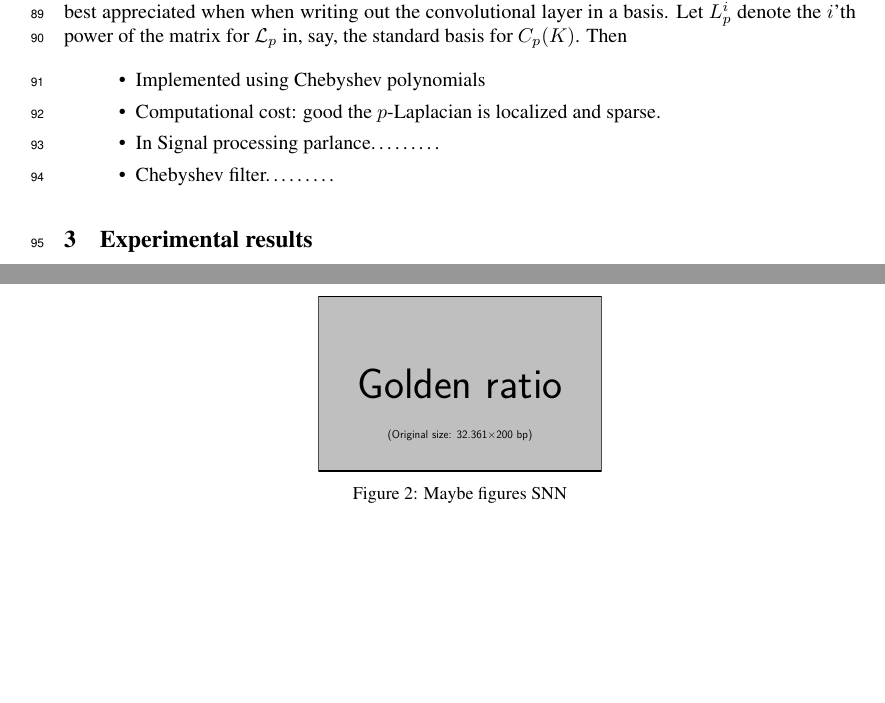
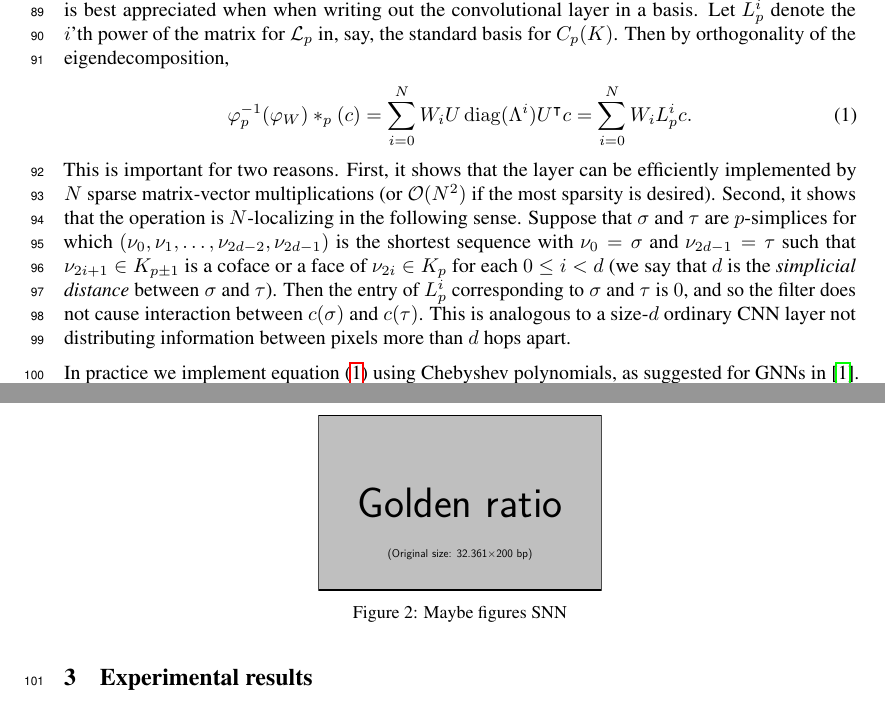
Before and after one commit to stefaniaebli/paper-snn-neurips2020tda, a LaTeX paper (neurips_2020_tda.tex, which reads common.tex, scnn.tex): two parts of pages 3 and 4 of 7, joined at a grey line, cut so that both start at the same text, the shorter picture padded with empty space. Compiled offline with pdfLaTeX.

Commit message:
More or less finished SCNN section.

```diff
--- a/common.tex
+++ b/common.tex
@@ -18,6 +18,7 @@
 \newcommand{\iso}{\ensuremath{\cong}}
 \newcommand{\rank}{\ensuremath{\text{rank}}}
 \newcommand{\inv}{\ensuremath{^{-1}}}
+\newcommand{\transpose}{\ensuremath{^{\intercal}}}
 
 
 \newcommand{\ie}{}
@@ -50,6 +51,7 @@
 \DeclareMathOperator{\im}{im}
 \DeclareMathOperator{\proj}{proj}
 \DeclareMathOperator{\VR}{VR}
+\DeclareMathOperator{\diag}{diag}
 
 
 %---------For commenting--------
--- a/scnn.tex
+++ b/scnn.tex
@@ -25,14 +25,14 @@ Within this framework, we are led to define a \emph{simplicial convolutional lay
 \end{equation*}
 for small $N$. In signal processing parlance, one would say that such a convolutional layer \emph{learns filters that are low-degree polynomials in the frequency domain}.
 
-The reason for restricting the filters to be such low-degree polynomials (in the frequency domain) is best appreciated when when writing out the convolutional layer in a basis. Let $L^i_p$ denote the $i$'th power of the matrix for $\mathcal{L}_p$ in, say, the standard basis for $C_p(K)$. Then
+The reason for restricting the filters to be such low-degree polynomials (in the frequency domain) is best appreciated when when writing out the convolutional layer in a basis. Let $L^i_p$ denote the $i$'th power of the matrix for $\mathcal{L}_p$ in, say, the standard basis for $C_p(K)$. Then by orthogonality of the eigendecomposition,
+\begin{equation}
+  \varphi\inv_p(\varphi_W)\ast_p(c) = \sum_{i=0}^N W_iU\diag(\Lambda^i)U\transpose c = \sum_{i=0}^NW_iL^i_pc. \label{eq:filter}
+\end{equation}
+This is important for two reasons. First, it shows that the layer can be efficiently implemented by $N$ sparse matrix-vector multiplications (or $\mathcal{O}(N^2)$ if the most sparsity is desired). Second, it shows that the operation is $N$-localizing in the following sense. Suppose that $\sigma$ and $\tau$ are $p$-simplices for which $(\nu_0, \nu_1, \dotsc, \nu_{2d-2}, \nu_{2d-1})$ is the shortest sequence with $\nu_0=\sigma$ and $\nu_{2d-1}=\tau$ such that $\nu_{2i+1}\in K_{p\pm 1}$ is a coface or a face of $\nu_{2i}\in K_p$ for each $0\leq i < d$ (we say that $d$ is the \emph{simplicial distance} between $\sigma$ and $\tau$). Then the entry of $L_p^i$ corresponding to $\sigma$ and $\tau$ is $0$, and so the filter does not cause interaction between $c(\sigma)$ and $c(\tau)$. This is analogous to a size-$d$ ordinary CNN layer not distributing information between pixels more than $d$ hops apart.
 
-\begin{itemize}
-\item Implemented using Chebyshev polynomials
-\item Computational cost: good the $p$-Laplacian is localized and sparse.
-\item In Signal processing parlance………
-\item Chebyshev filter………
-\end{itemize}
+In practice we implement \refeq{filter} using Chebyshev polynomials, as suggested for GNNs in~\cite{defferrard2016convolutional}.
+
 
 \begin{figure}[htbp]
   \centering
```
